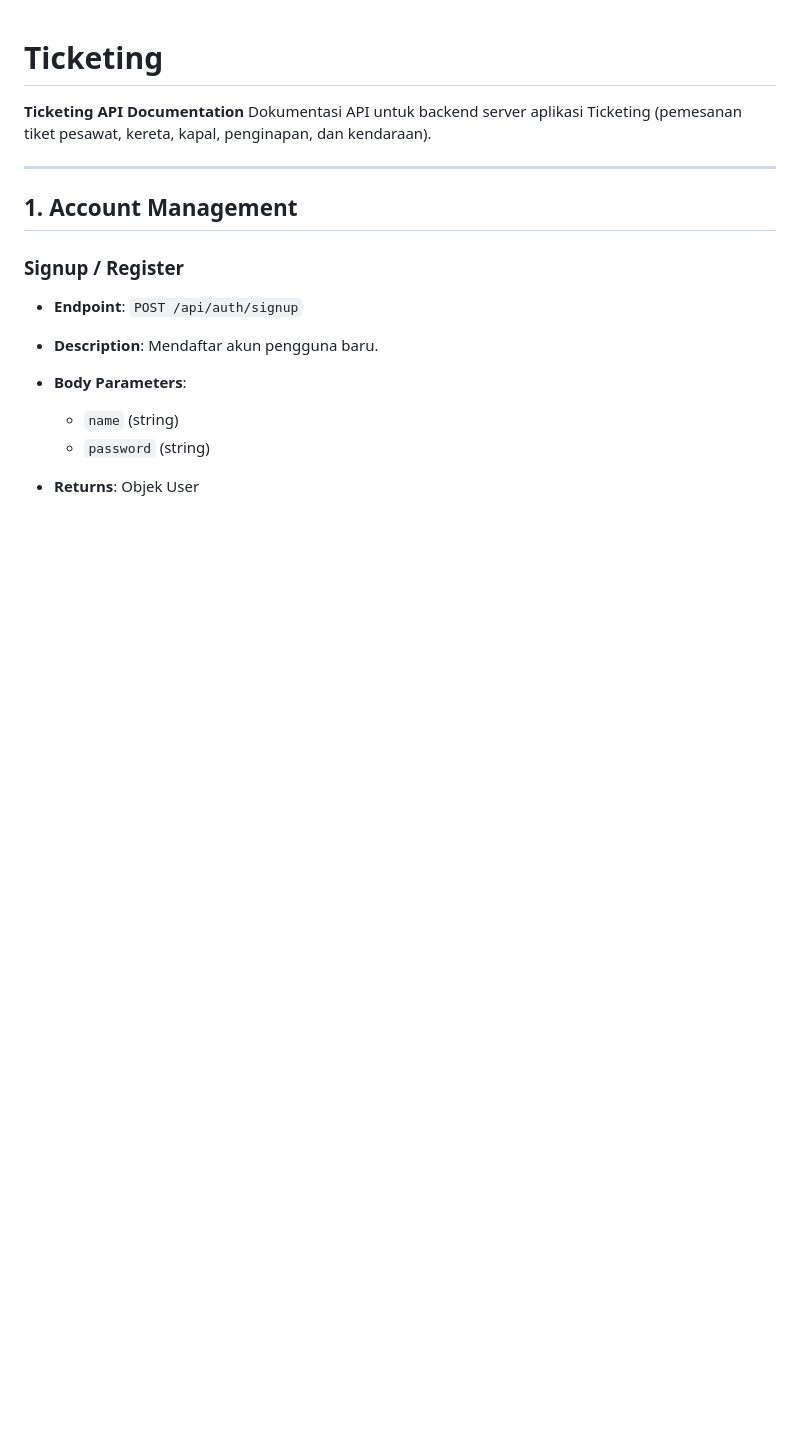
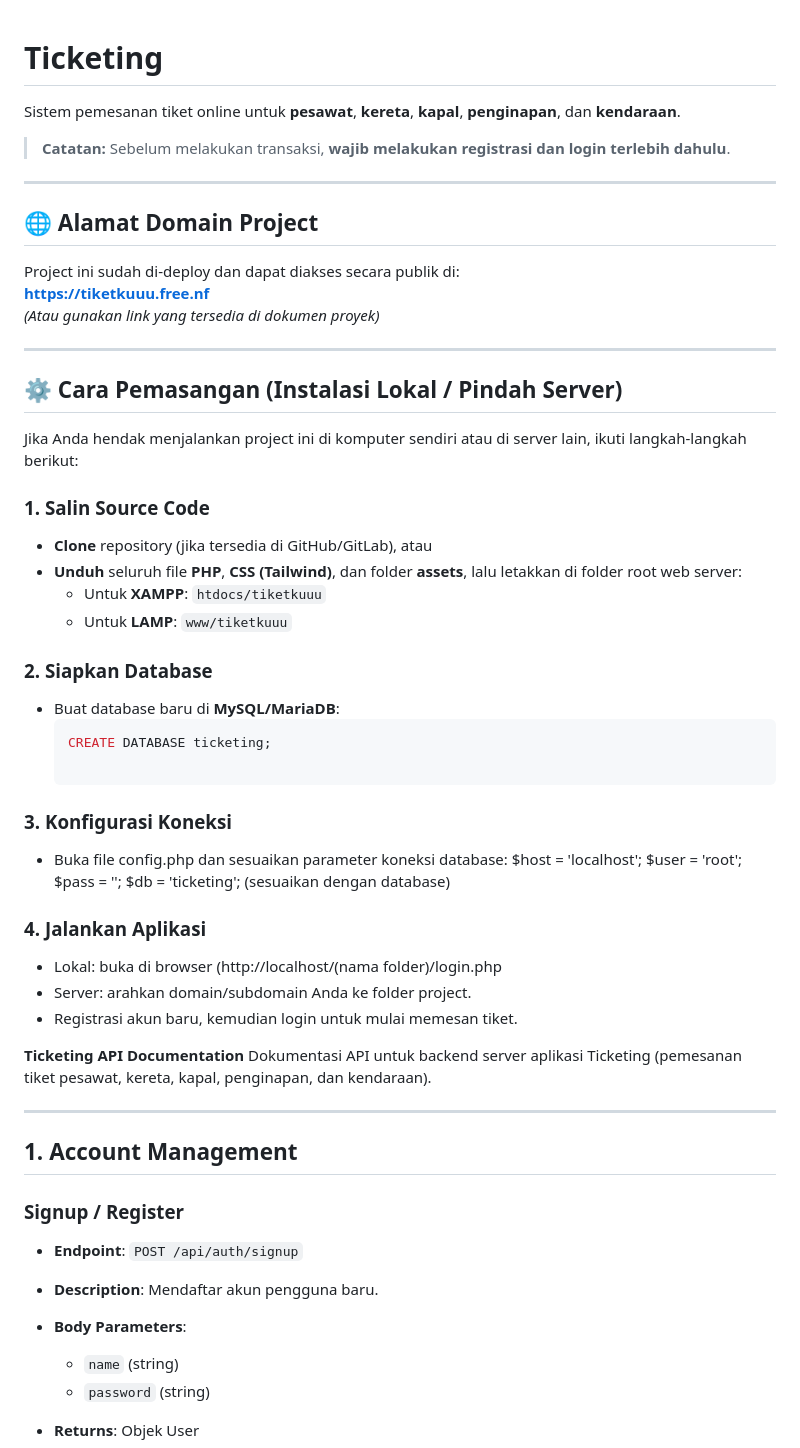
Before and after one commit to Gilangeka00/Ticketing, a Markdown page: README.md, the part around the change. Drawn GitHub-style; blank space fills up the shorter version.

````diff
--- a/README.md
+++ b/README.md
@@ -1,4 +1,44 @@
 # Ticketing
+
+Sistem pemesanan tiket online untuk **pesawat**, **kereta**, **kapal**, **penginapan**, dan **kendaraan**.
+
+> **Catatan:** Sebelum melakukan transaksi, **wajib melakukan registrasi dan login terlebih dahulu**.
+
+---
+
+## 🌐 Alamat Domain Project
+Project ini sudah di-deploy dan dapat diakses secara publik di:
+**[https://tiketkuuu.free.nf](https://tiketkuuu.free.nf)**
+*(Atau gunakan link yang tersedia di dokumen proyek)*
+
+---
+
+## ⚙️ Cara Pemasangan (Instalasi Lokal / Pindah Server)
+
+Jika Anda hendak menjalankan project ini di komputer sendiri atau di server lain, ikuti langkah-langkah berikut:
+
+### 1. Salin Source Code
+- **Clone** repository (jika tersedia di GitHub/GitLab), atau
+- **Unduh** seluruh file **PHP**, **CSS (Tailwind)**, dan folder **assets**, lalu letakkan di folder root web server:
+  - Untuk **XAMPP**: `htdocs/tiketkuuu`
+  - Untuk **LAMP**: `www/tiketkuuu`
+
+### 2. Siapkan Database
+- Buat database baru di **MySQL/MariaDB**:
+  ```sql
+  CREATE DATABASE ticketing;
+
+### 3. Konfigurasi Koneksi
+- Buka file config.php dan sesuaikan parameter koneksi database:
+$host = 'localhost';
+$user = 'root';
+$pass = '';
+$db   = 'ticketing'; (sesuaikan dengan database)
+
+### 4. Jalankan Aplikasi
+- Lokal: buka di browser (http://localhost/(nama folder)/login.php
+- Server: arahkan domain/subdomain Anda ke folder project.
+- Registrasi akun baru, kemudian login untuk mulai memesan tiket.
 
 
 **Ticketing API Documentation**
````
